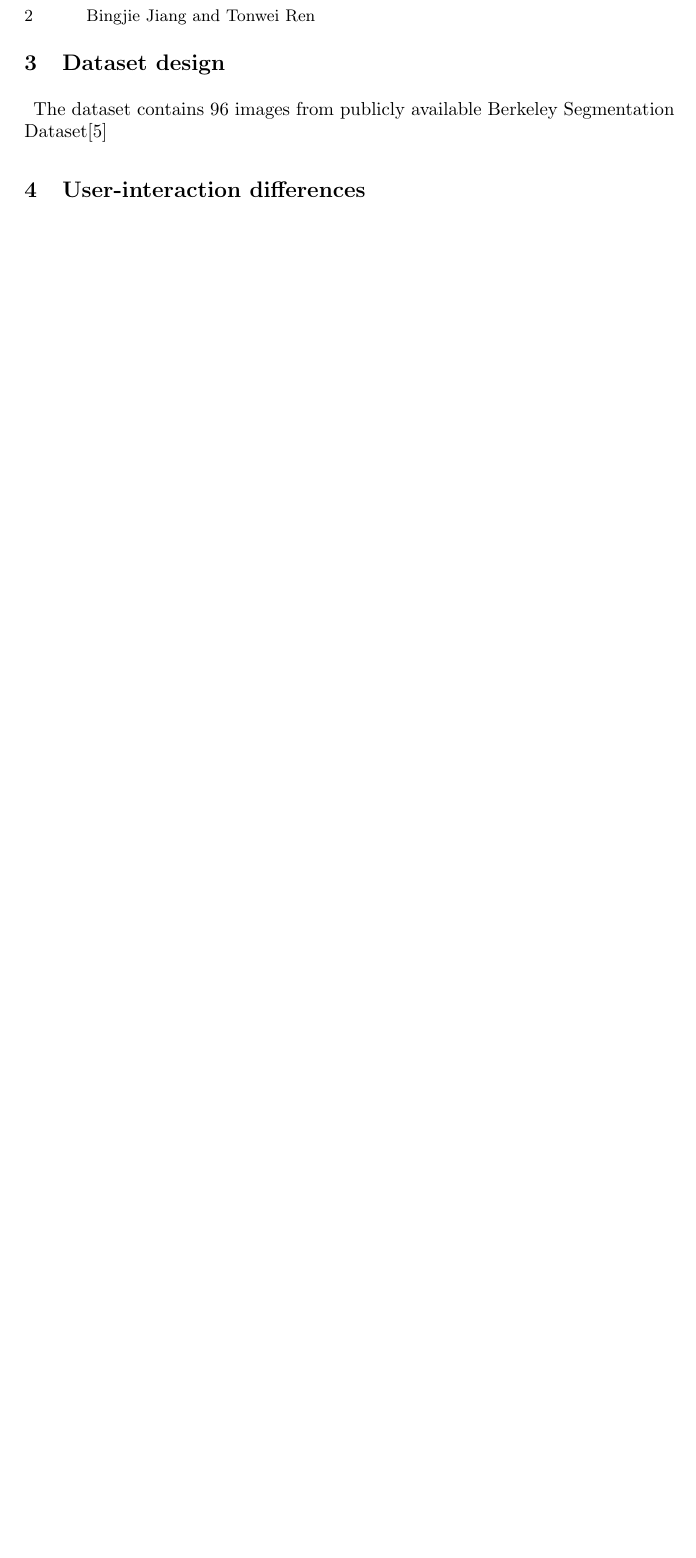
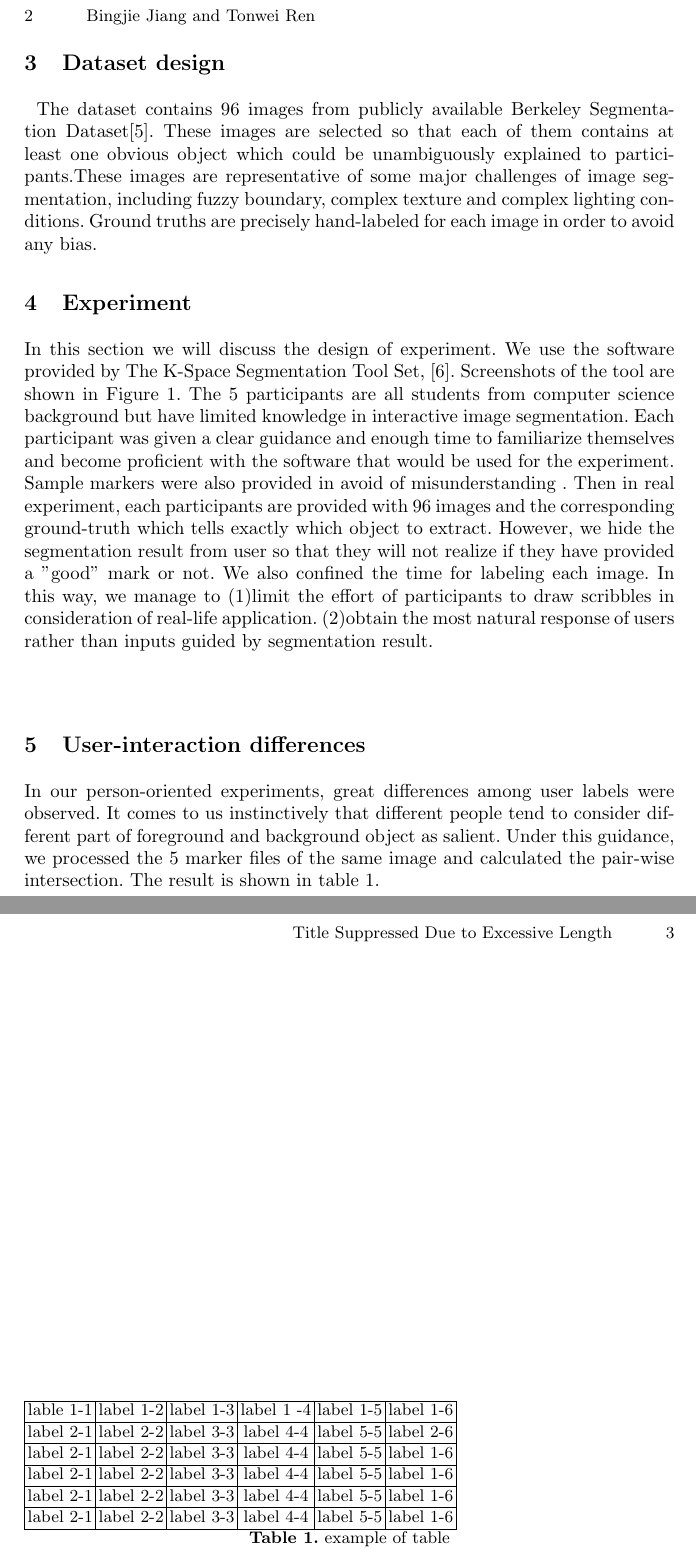
Before and after one commit to Jocelynnn/ist_benchmark, a LaTeX paper (mmm16-template.tex): part of page 2 of 3 before the commit and two parts of pages 2 and 3 of 4 after it, the two joined at a grey line, cut so that both start at the same text, the shorter picture padded with empty space. Compiled offline with pdfLaTeX.

Commit message:
dataset/experiment/differences

```diff
--- a/mmm16-template.tex
+++ b/mmm16-template.tex
@@ -95,12 +95,36 @@ the abstract section}
 \section{Related Work}
 
 ******
+\section{Dataset design}
+\paragraph{}The dataset contains 96 images from publicly available Berkeley Segmentation Dataset\citep{martin2001database}. These images are selected so that each of them contains at least one obvious object which could be unambiguously explained to participants.These images are representative of some major challenges of image segmentation, including fuzzy boundary, complex texture and complex lighting conditions. Ground truths are precisely hand-labeled for each image in order to avoid any bias.
 
-\section{Dataset design}
-\paragraph{}The dataset contains 96 images from publicly available Berkeley Segmentation Dataset\citep{martin2001database}
+
+\section{Experiment}
+In this section we will discuss the design of experiment. We use the software provided by The K-Space Segmentation Tool Set, \citep{mcguinness2008k}. Screenshots of the tool are shown in Figure 1. The 5 participants are all students from computer science background but have limited knowledge in interactive image segmentation. Each participant was given a clear guidance and enough time to familiarize themselves and become proficient with the software that would be used for the experiment. Sample markers were also provided in avoid of misunderstanding . Then in real experiment, each participants are provided with 96 images and the corresponding ground-truth which tells exactly which object to extract. However, we hide the segmentation result from user so that they will not realize if they have provided a "good" mark or not. We also confined the time for labeling each image. In this way, we manage to (1)limit the effort of participants to draw scribbles in consideration of real-life application.
+(2)obtain the most natural response of users rather than inputs guided by segmentation result.
+\paragraph{}
 
 \section{User-interaction differences}
+ In our person-oriented experiments, great differences among user labels were observed. It comes to us instinctively that different people tend to consider different part of foreground and background object as salient. Under this guidance, we processed the 5 marker files of the same image and calculated the pair-wise intersection. The result is shown in table 1.
 
+\begin{table}[!hbp]
+\begin{tabular}{|c|c|c|c|c|c|}
+\hline
+lable 1-1 & label 1-2 & label 1-3 & label 1 -4 & label 1-5& label 1-6 \\
+\hline
+label 2-1 & label 2-2 & label 3-3 & label 4-4 & label 5-5& label 2-6 \\
+\hline
+label 2-1 & label 2-2 & label 3-3 & label 4-4 & label 5-5& label 1-6 \\
+\hline
+label 2-1 & label 2-2 & label 3-3 & label 4-4 & label 5-5& label 1-6 \\
+\hline
+label 2-1 & label 2-2 & label 3-3 & label 4-4 & label 5-5& label 1-6 \\
+\hline
+label 2-1 & label 2-2 & label 3-3 & label 4-4 & label 5-5& label 1-6 \\
+\hline
+\end{tabular}
+\caption{example of table}
+\end{table}
 
 
 \bibliographystyle{plain}
```
Also changed, not shown: references.bib (+18 -0 lines), mmm16-template.bbl, mmm16-template.pdf, mmm16-template.tex (2 more changed lines), 4 other files.
